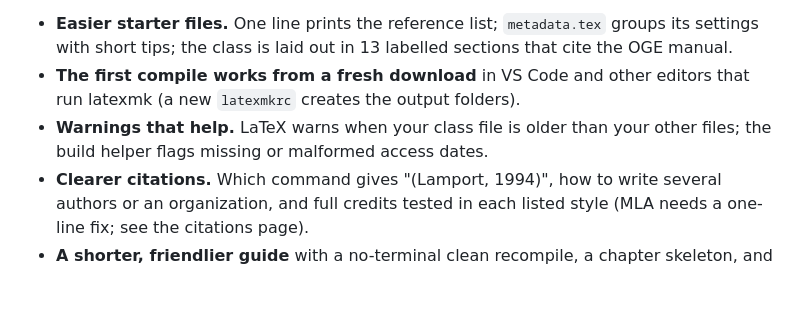
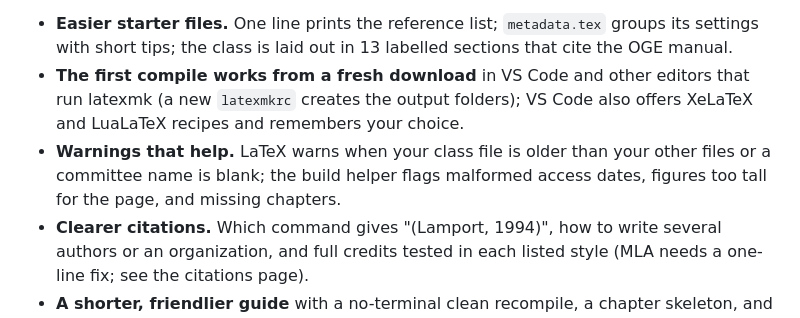
Before and after one commit to diyanko/rpi-thesis-toolkit, a Markdown page: CHANGELOG.md, the part around the change. GitHub-like rendering; blank space fills up the shorter version.

```diff
--- a/CHANGELOG.md
+++ b/CHANGELOG.md
@@ -24,9 +24,11 @@ lines from `\begin{singlespace}` to `\end{singlespace}` with
   groups its settings with short tips; the class is laid out in 13 labelled
   sections that cite the OGE manual.
 - **The first compile works from a fresh download** in VS Code and other
-  editors that run latexmk (a new `latexmkrc` creates the output folders).
+  editors that run latexmk (a new `latexmkrc` creates the output folders);
+  VS Code also offers XeLaTeX and LuaLaTeX recipes and remembers your choice.
 - **Warnings that help.** LaTeX warns when your class file is older than your
-  other files; the build helper flags missing or malformed access dates.
+  other files or a committee name is blank; the build helper flags malformed
+  access dates, figures too tall for the page, and missing chapters.
 - **Clearer citations.** Which command gives "(Lamport, 1994)", how to write
   several authors or an organization, and full credits tested in each listed
   style (MLA needs a one-line fix; see the citations page).
```
Also changed, not shown: docs/project/requirements.md (+7 -3 lines).
